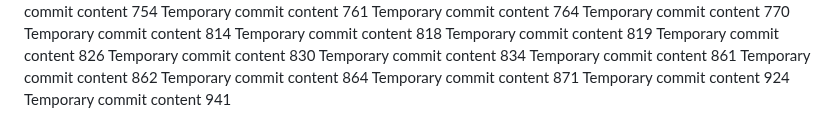
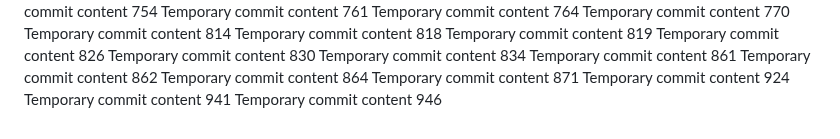
Before and after one commit to andreapozzan/WorkFlowX, a Markdown page: report.md, the part around the change. Drawn GitHub-style.

```diff
--- a/report.md
+++ b/report.md
@@ -182,3 +182,4 @@ Temporary commit content 864
 Temporary commit content 871
 Temporary commit content 924
 Temporary commit content 941
+Temporary commit content 946
```
